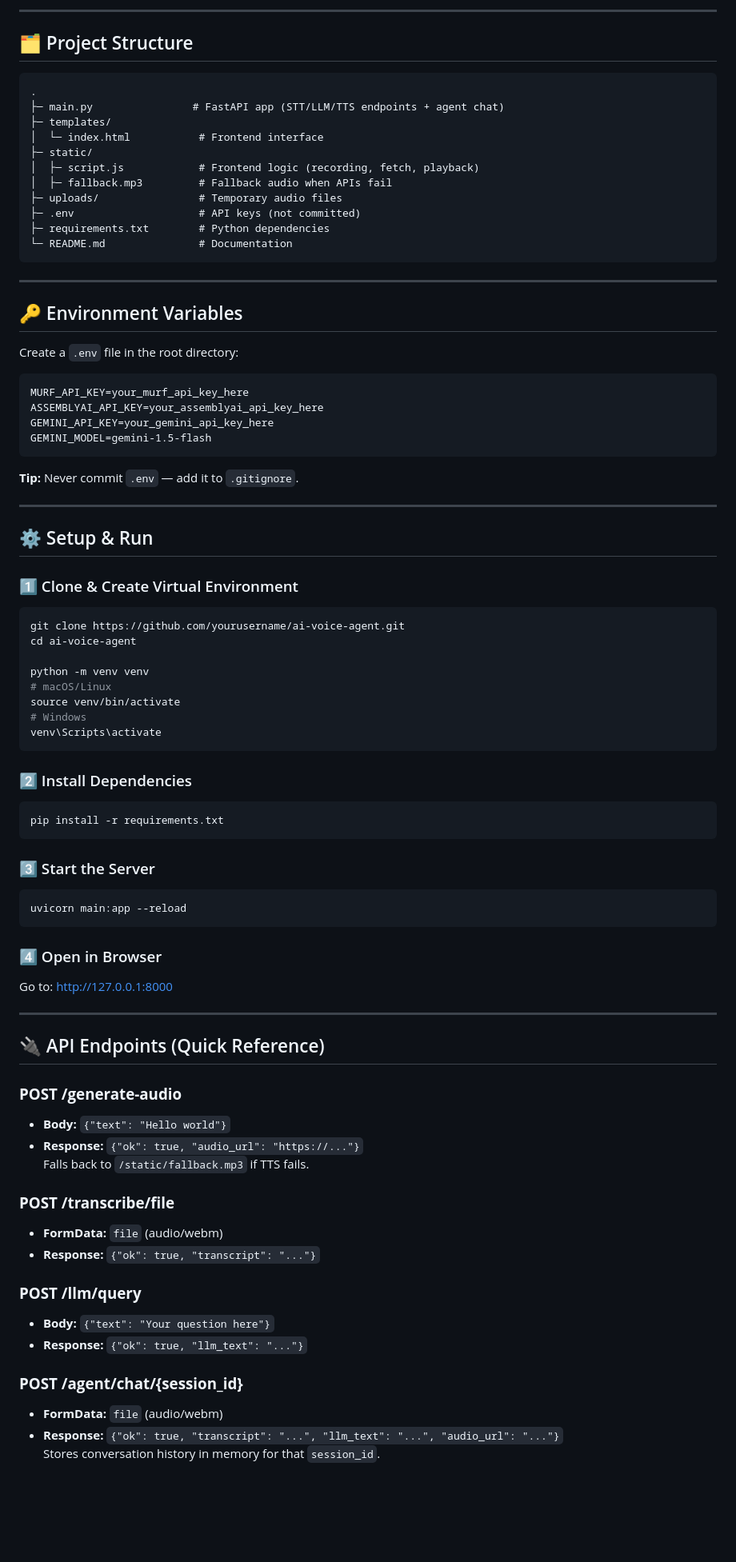
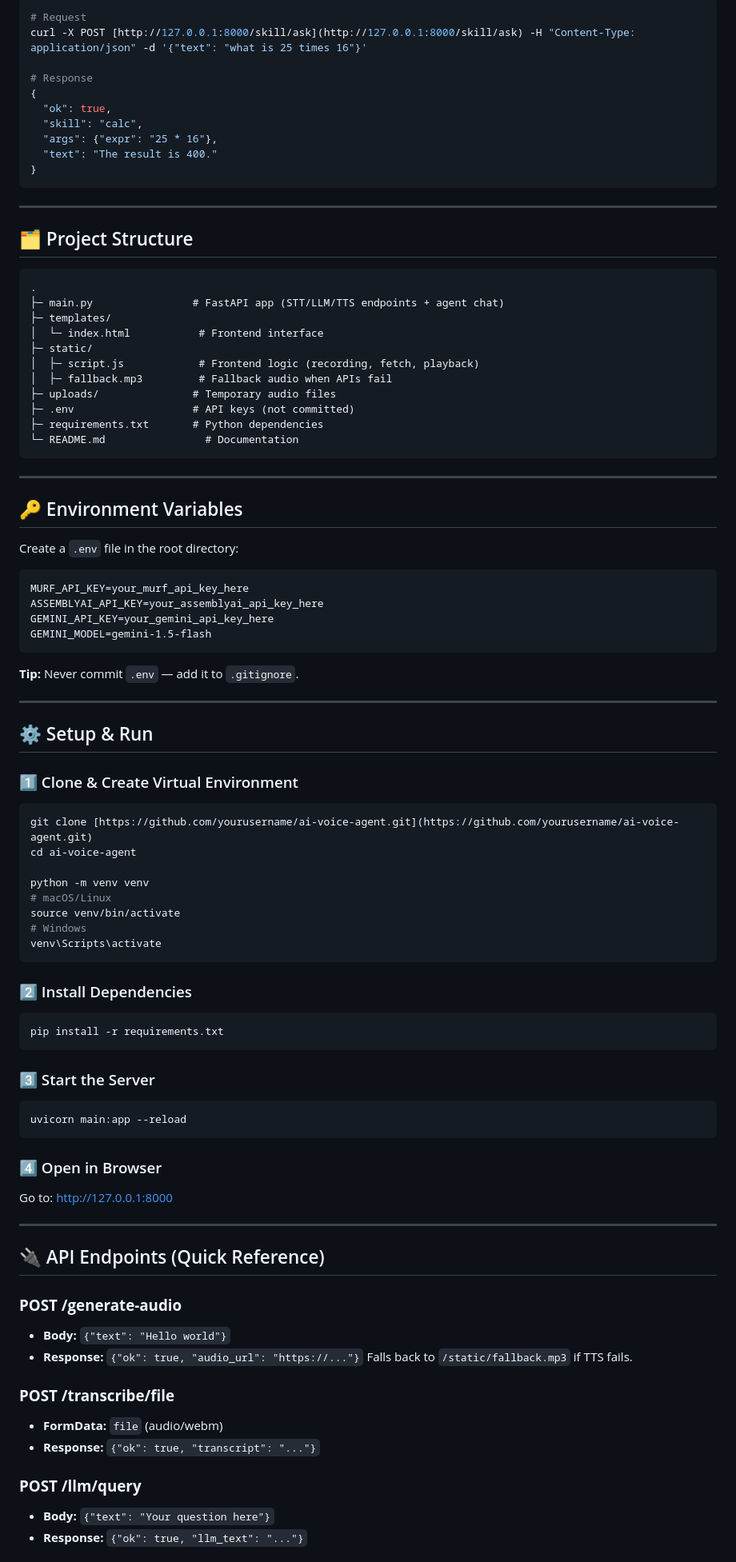
Before and after one commit to Anil970198/30-Days-of-AI-Agent, a Markdown page: README.md, the part around one of its changes. Shown at 80% size. Rendered like a GitHub page; blank space fills up the shorter version.

````diff
--- a/README.md
+++ b/README.md
@@ -41,5 +83,18 @@ User Speaks → AssemblyAI (STT) → Google Gemini (LLM) → Murf AI (TTS) → U
 
----
+```bash
+# Request
+curl -X POST [http://127.0.0.1:8000/skill/ask](http://127.0.0.1:8000/skill/ask) -H "Content-Type: application/json" -d '{"text": "what is 25 times 16"}'
+
+# Response
+{
+  "ok": true,
+  "skill": "calc",
+  "args": {"expr": "25 * 16"},
+  "text": "The result is 400."
+}
+```
+
+-----
 
 ## 🗂 Project Structure
 
@@ -51,13 +106,13 @@ User Speaks → AssemblyAI (STT) → Google Gemini (LLM) → Murf AI (TTS) → U
 ├─ static/
 │  ├─ script.js            # Frontend logic (recording, fetch, playback)
 │  ├─ fallback.mp3         # Fallback audio when APIs fail
-├─ uploads/                # Temporary audio files
-├─ .env                    # API keys (not committed)
-├─ requirements.txt        # Python dependencies
-└─ README.md               # Documentation
+├─ uploads/               # Temporary audio files
+├─ .env                   # API keys (not committed)
+├─ requirements.txt       # Python dependencies
+└─ README.md                # Documentation
 ```
 
----
+-----
 
 ## 🔑 Environment Variables
 
@@ -72,13 +127,14 @@ GEMINI_MODEL=gemini-1.5-flash
 
 **Tip:** Never commit `.env` — add it to `.gitignore`.
 
----
+-----
 
 ## ⚙️ Setup & Run
 
 ### 1️⃣ Clone & Create Virtual Environment
+
 ```bash
-git clone https://github.com/yourusername/ai-voice-agent.git
+git clone [https://github.com/yourusername/ai-voice-agent.git](https://github.com/yourusername/ai-voice-agent.git)
 cd ai-voice-agent
 
 python -m venv venv
@@ -89,37 +145,38 @@ venv\Scripts\activate
 ```
 
 ### 2️⃣ Install Dependencies
+
 ```bash
 pip install -r requirements.txt
 ```
 
 ### 3️⃣ Start the Server
+
 ```bash
 uvicorn main:app --reload
 ```
 
 ### 4️⃣ Open in Browser
+
 Go to: [http://127.0.0.1:8000](http://127.0.0.1:8000)
 
----
+-----
 
 ## 🔌 API Endpoints (Quick Reference)
 
 ### **POST /generate-audio**
-- **Body:** `{"text": "Hello world"}`
-- **Response:** `{"ok": true, "audio_url": "https://..."}`
-  Falls back to `/static/fallback.mp3` if TTS fails.
+
+  - **Body:** `{"text": "Hello world"}`
+  - **Response:** `{"ok": true, "audio_url": "https://..."}`
+    Falls back to `/static/fallback.mp3` if TTS fails.
 
 ### **POST /transcribe/file**
-- **FormData:** `file` (audio/webm)
-- **Response:** `{"ok": true, "transcript": "..."}`
+
+  - **FormData:** `file` (audio/webm)
+  - **Response:** `{"ok": true, "transcript": "..."}`
 
 ### **POST /llm/query**
-- **Body:** `{"text": "Your question here"}`
-- **Response:** `{"ok": true, "llm_text": "..."}`
 
-### **POST /agent/chat/{session_id}**
-- **FormData:** `file` (audio/webm)
-- **Response:** `{"ok": true, "transcript": "...", "llm_text": "...", "audio_url": "..."}`
-  Stores conversation history in memory for that `session_id`.
+  - **Body:** `{"text": "Your question here"}`
+  - **Response:** `{"ok": true, "llm_text": "..."}`
 
````
Also changed, not shown: other parts of README.md (+96 -44 lines).
